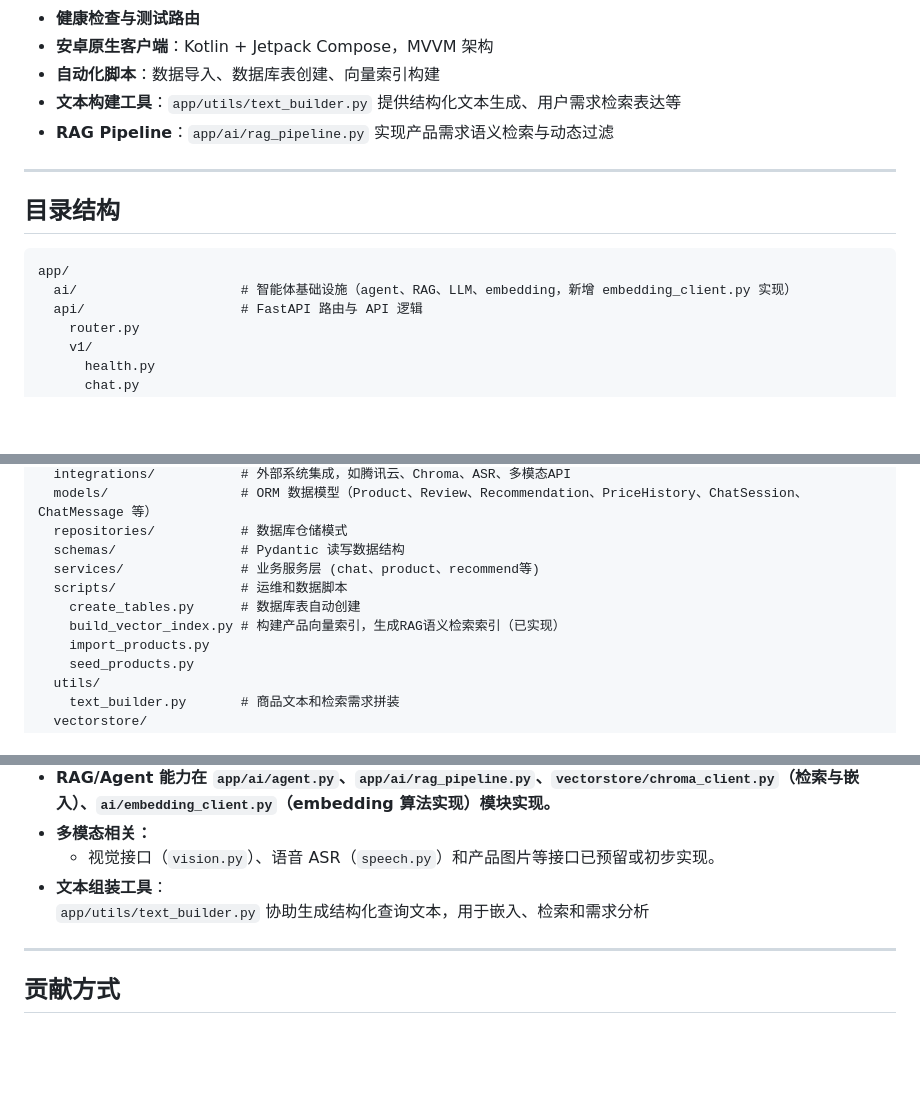
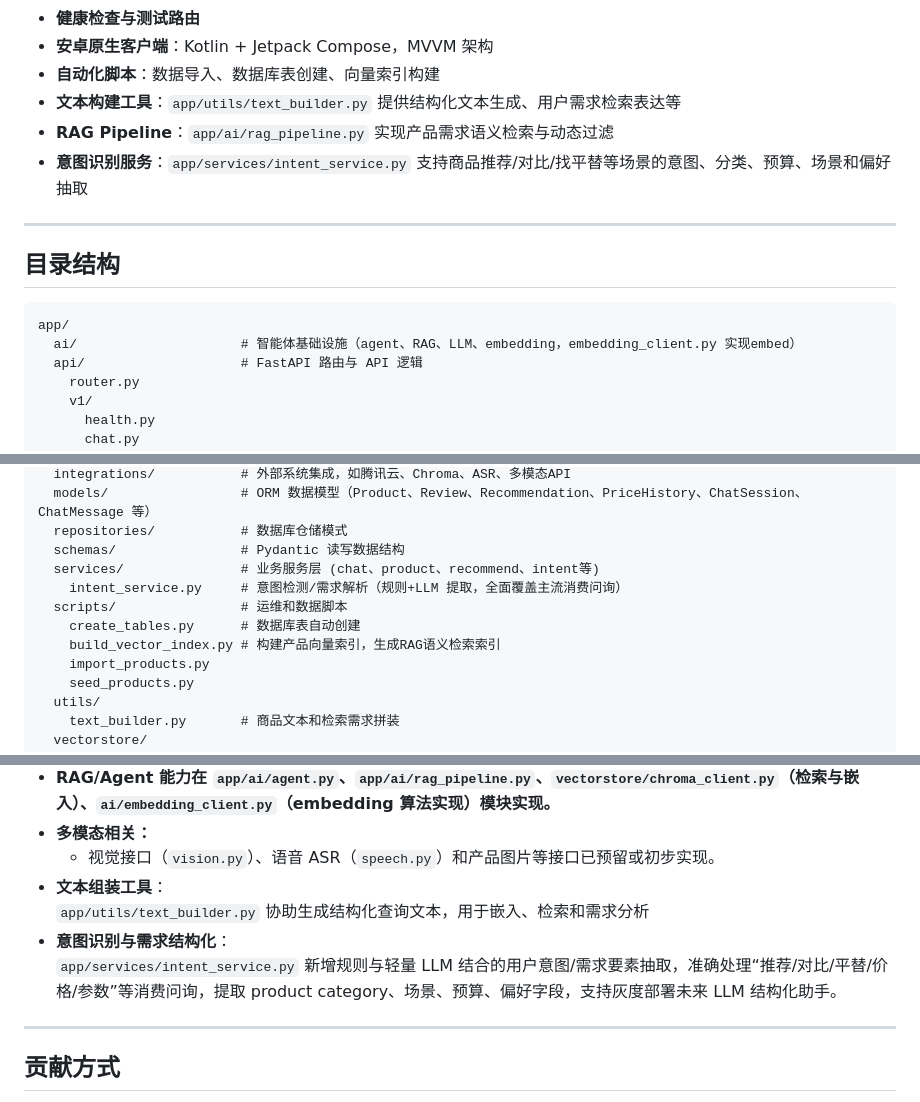
Before and after one commit to ldh949494/BuyWise, a Markdown page: README.md, 3 parts joined by grey strips. Rendered like a GitHub page; blank space fills up the shorter version.

Commit message:
chore(ai): auto update README after validation

````diff
--- a/README.md
+++ b/README.md
@@ -89,6 +89,7 @@ python app/scripts/build_vector_index.py
 - **自动化脚本**：数据导入、数据库表创建、向量索引构建
 - **文本构建工具**：`app/utils/text_builder.py` 提供结构化文本生成、用户需求检索表达等
 - **RAG Pipeline**：`app/ai/rag_pipeline.py` 实现产品需求语义检索与动态过滤
+- **意图识别服务**：`app/services/intent_service.py` 支持商品推荐/对比/找平替等场景的意图、分类、预算、场景和偏好抽取
 
 ---
 
@@ -96,7 +97,7 @@ python app/scripts/build_vector_index.py
 
 ```text
 app/
-  ai/                     # 智能体基础设施（agent、RAG、LLM、embedding，新增 embedding_client.py 实现）
+  ai/                     # 智能体基础设施（agent、RAG、LLM、embedding，embedding_client.py 实现embed）
   api/                    # FastAPI 路由与 API 逻辑
     router.py
     v1/
@@ -117,10 +118,11 @@ app/
   models/                 # ORM 数据模型（Product、Review、Recommendation、PriceHistory、ChatSession、ChatMessage 等）
   repositories/           # 数据库仓储模式
   schemas/                # Pydantic 读写数据结构
-  services/               # 业务服务层 (chat、product、recommend等)
+  services/               # 业务服务层 (chat、product、recommend、intent等)
+    intent_service.py     # 意图检测/需求解析（规则+LLM 提取，全面覆盖主流消费问询）
   scripts/                # 运维和数据脚本
     create_tables.py      # 数据库表自动创建
-    build_vector_index.py # 构建产品向量索引，生成RAG语义检索索引（已实现）
+    build_vector_index.py # 构建产品向量索引，生成RAG语义检索索引
     import_products.py
     seed_products.py
   utils/
@@ -206,6 +208,8 @@ cd android-app
   - 视觉接口（`vision.py`）、语音 ASR（`speech.py`）和产品图片等接口已预留或初步实现。
 - **文本组装工具**：
   `app/utils/text_builder.py` 协助生成结构化查询文本，用于嵌入、检索和需求分析
+- **意图识别与需求结构化**：
+  `app/services/intent_service.py` 新增规则与轻量 LLM 结合的用户意图/需求要素抽取，准确处理“推荐/对比/平替/价格/参数”等消费问询，提取 product category、场景、预算、偏好字段，支持灰度部署未来 LLM 结构化助手。
 
 ---
 
````
